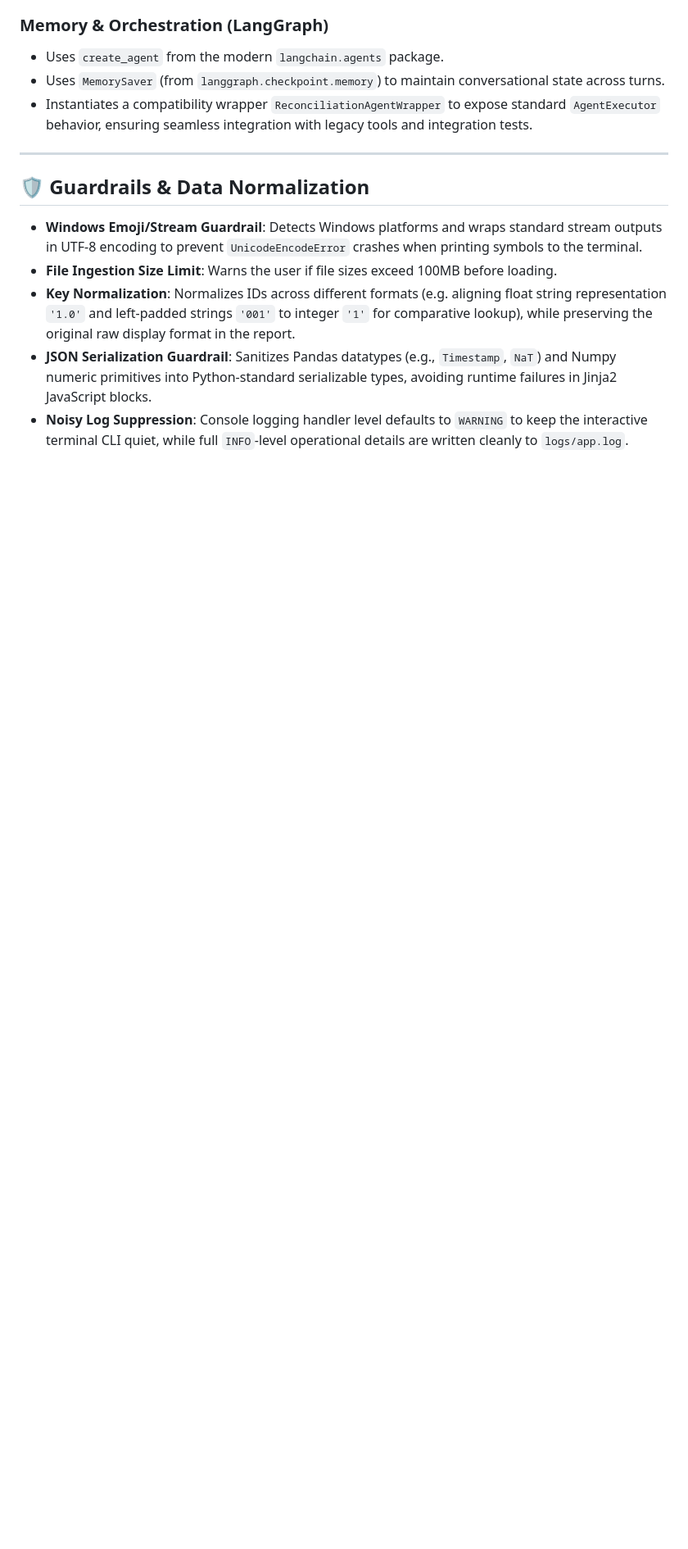
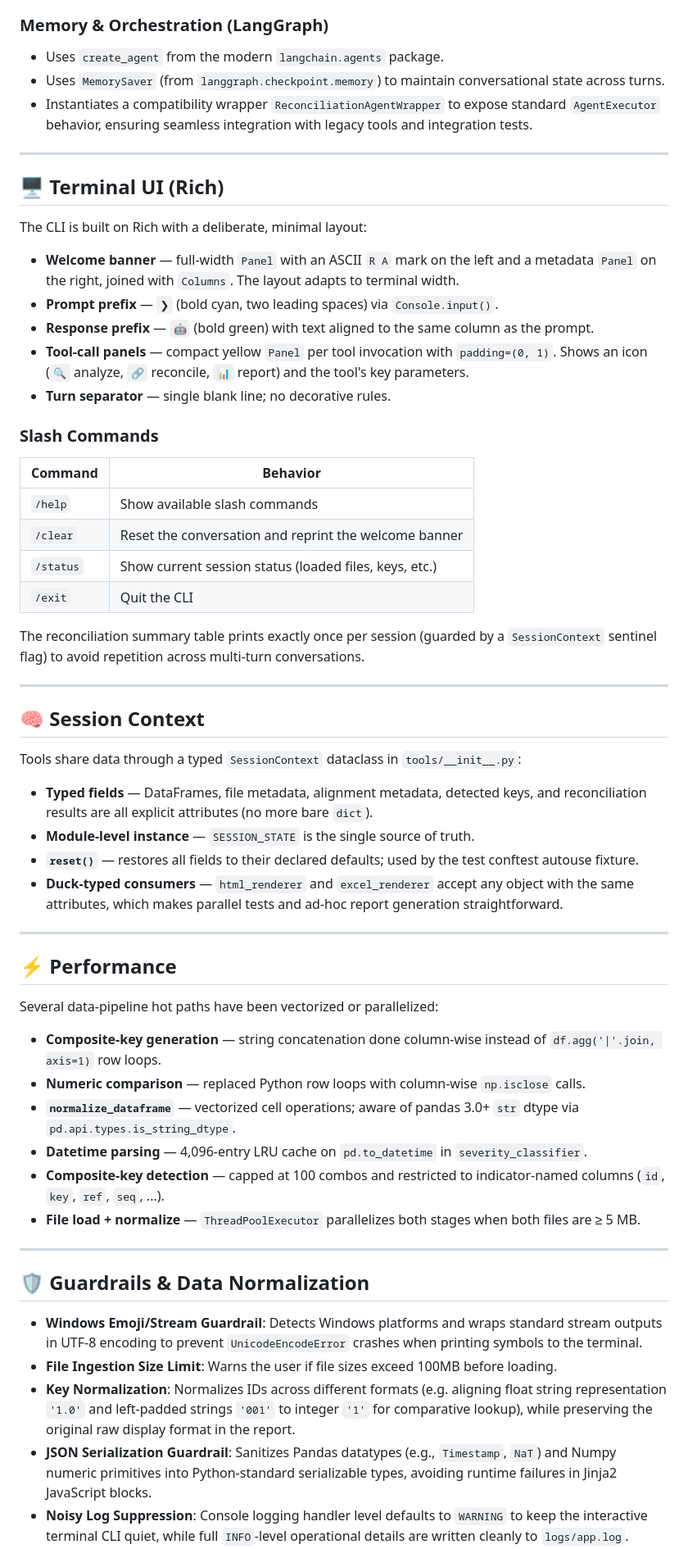
Before and after one commit to urbanlegend006/DI_Test_Agent, a Markdown page: README.md, the part around one of its changes. Shown at 82% size. GitHub-like rendering; blank space fills up the shorter version.

```diff
--- a/README.md
+++ b/README.md
@@ -74,6 +79,53 @@ The agent manages the conversational pipeline, deciding when to load files, how
 
 ---
 
+## 🖥️ Terminal UI (Rich)
+
+The CLI is built on Rich with a deliberate, minimal layout:
+
+- **Welcome banner** — full-width `Panel` with an ASCII `R A` mark on the left and a metadata `Panel` on the right, joined with `Columns`. The layout adapts to terminal width.
+- **Prompt prefix** — `❯` (bold cyan, two leading spaces) via `Console.input()`.
+- **Response prefix** — `🤖` (bold green) with text aligned to the same column as the prompt.
+- **Tool-call panels** — compact yellow `Panel` per tool invocation with `padding=(0, 1)`. Shows an icon (`🔍` analyze, `🔗` reconcile, `📊` report) and the tool's key parameters.
+- **Turn separator** — single blank line; no decorative rules.
+
+### Slash Commands
+
+| Command  | Behavior                                         |
+| -------- | ------------------------------------------------ |
+| `/help`  | Show available slash commands                    |
+| `/clear` | Reset the conversation and reprint the welcome banner |
+| `/status`| Show current session status (loaded files, keys, etc.) |
+| `/exit`  | Quit the CLI                                     |
+
+The reconciliation summary table prints exactly once per session (guarded by a `SessionContext` sentinel flag) to avoid repetition across multi-turn conversations.
+
+---
+
+## 🧠 Session Context
+
+Tools share data through a typed `SessionContext` dataclass in `tools/__init__.py`:
+
+- **Typed fields** — DataFrames, file metadata, alignment metadata, detected keys, and reconciliation results are all explicit attributes (no more bare `dict`).
+- **Module-level instance** — `SESSION_STATE` is the single source of truth.
+- **`reset()`** — restores all fields to their declared defaults; used by the test conftest autouse fixture.
+- **Duck-typed consumers** — `html_renderer` and `excel_renderer` accept any object with the same attributes, which makes parallel tests and ad-hoc report generation straightforward.
+
+---
+
+## ⚡ Performance
+
+Several data-pipeline hot paths have been vectorized or parallelized:
+
+- **Composite-key generation** — string concatenation done column-wise instead of `df.agg('|'.join, axis=1)` row loops.
+- **Numeric comparison** — replaced Python row loops with column-wise `np.isclose` calls.
+- **`normalize_dataframe`** — vectorized cell operations; aware of pandas 3.0+ `str` dtype via `pd.api.types.is_string_dtype`.
+- **Datetime parsing** — 4,096-entry LRU cache on `pd.to_datetime` in `severity_classifier`.
+- **Composite-key detection** — capped at 100 combos and restricted to indicator-named columns (`id`, `key`, `ref`, `seq`, ...).
+- **File load + normalize** — `ThreadPoolExecutor` parallelizes both stages when both files are ≥ 5 MB.
+
+---
+
 ## 🛡️ Guardrails & Data Normalization
 
 - **Windows Emoji/Stream Guardrail**: Detects Windows platforms and wraps standard stream outputs in UTF-8 encoding to prevent `UnicodeEncodeError` crashes when printing symbols to the terminal.
```
Also changed, not shown: other parts of README.md (+34 -16 lines).
